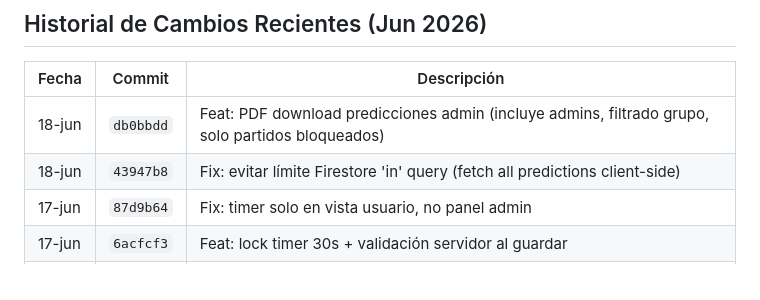
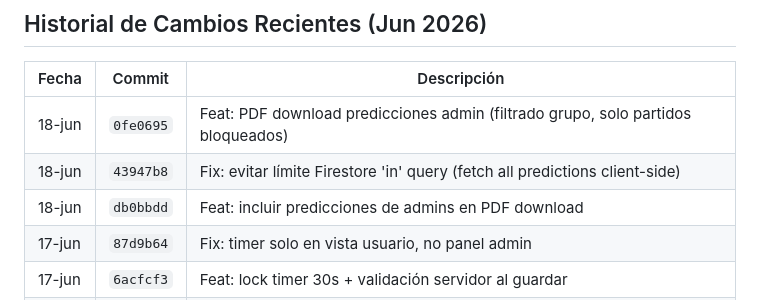
Before and after one commit to maarciniegasa/polla-mundial-2026, a Markdown page: PROYECTO.md, the part around the change. Drawn GitHub-style.

Commit message:
docs: fix commit hashes in PROYECTO.md history

```diff
--- a/PROYECTO.md
+++ b/PROYECTO.md
@@ -177,8 +177,9 @@ Configurar en dashboard de Vercel:
 ## Historial de Cambios Recientes (Jun 2026)
 | Fecha | Commit | Descripción |
 |-------|--------|-------------|
-| 18-jun | `db0bbdd` | Feat: PDF download predicciones admin (incluye admins, filtrado grupo, solo partidos bloqueados) |
+| 18-jun | `0fe0695` | Feat: PDF download predicciones admin (filtrado grupo, solo partidos bloqueados) |
 | 18-jun | `43947b8` | Fix: evitar límite Firestore 'in' query (fetch all predictions client-side) |
+| 18-jun | `db0bbdd` | Feat: incluir predicciones de admins en PDF download |
 | 17-jun | `87d9b64` | Fix: timer solo en vista usuario, no panel admin |
 | 17-jun | `6acfcf3` | Feat: lock timer 30s + validación servidor al guardar |
 | 17-jun | `520a2d3` | Feat: recuperación contraseña (Firebase sendPasswordResetEmail) |
```
